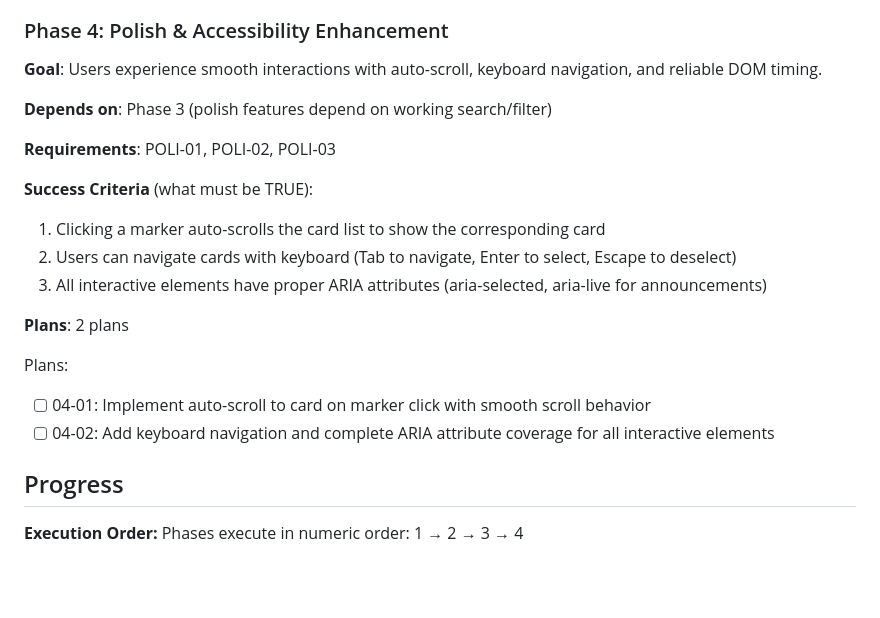
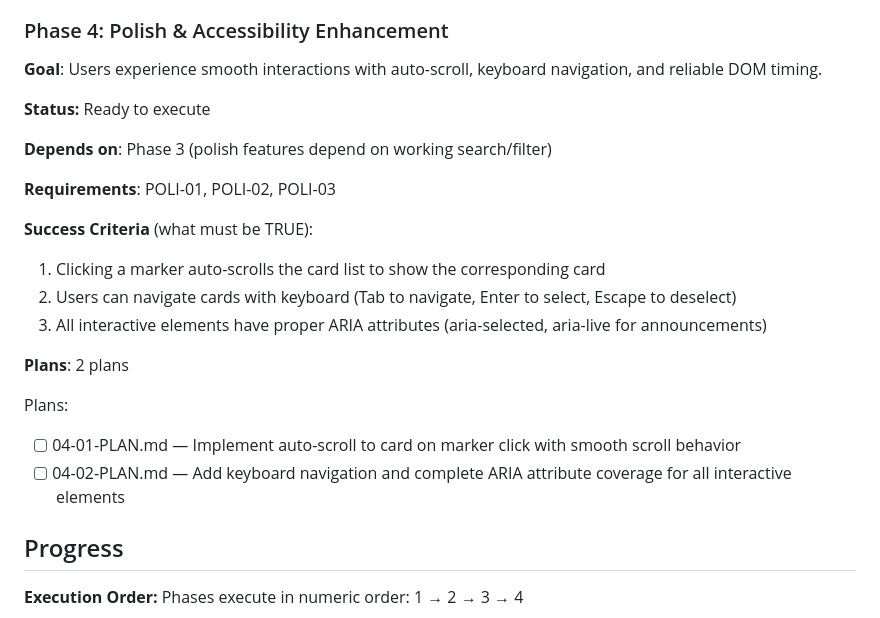
Before and after one commit to MrErin/prideFoodMap, a Markdown page: .planning/ROADMAP.md, the part around the change. Rendered like a GitHub page; blank space fills up the shorter version.

Commit message:
docs(04): create phase plan
Phase 4: Polish & Accessibility Enhancement
- 2 plan(s) in 1 wave(s)
- 2 parallel, 0 sequential
- Ready for execution

```diff
--- a/.planning/ROADMAP.md
+++ b/.planning/ROADMAP.md
@@ -94,6 +94,8 @@ Plans:
 
 **Goal**: Users experience smooth interactions with auto-scroll, keyboard navigation, and reliable DOM timing.
 
+**Status:** Ready to execute
+
 **Depends on**: Phase 3 (polish features depend on working search/filter)
 
 **Requirements**: POLI-01, POLI-02, POLI-03
@@ -106,8 +108,8 @@ Plans:
 **Plans**: 2 plans
 
 Plans:
-- [ ] 04-01: Implement auto-scroll to card on marker click with smooth scroll behavior
-- [ ] 04-02: Add keyboard navigation and complete ARIA attribute coverage for all interactive elements
+- [ ] 04-01-PLAN.md — Implement auto-scroll to card on marker click with smooth scroll behavior
+- [ ] 04-02-PLAN.md — Add keyboard navigation and complete ARIA attribute coverage for all interactive elements
 
 ## Progress
 
```
Also changed, not shown: 2 other files.
